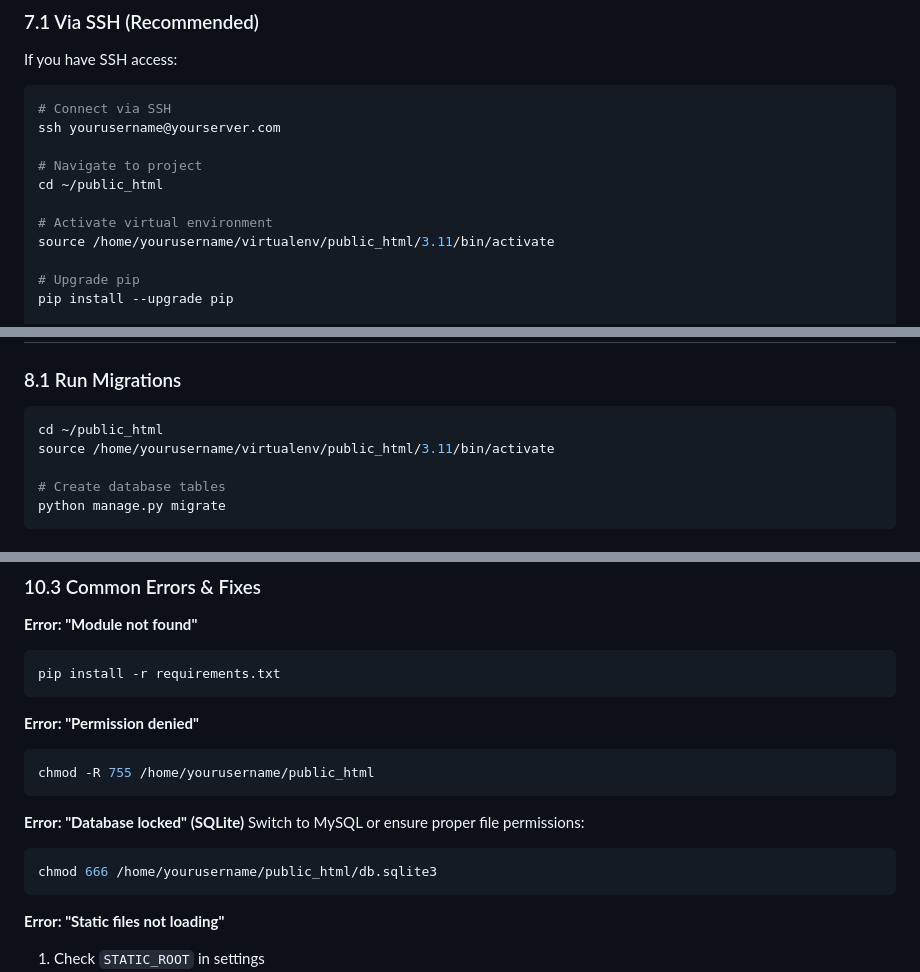
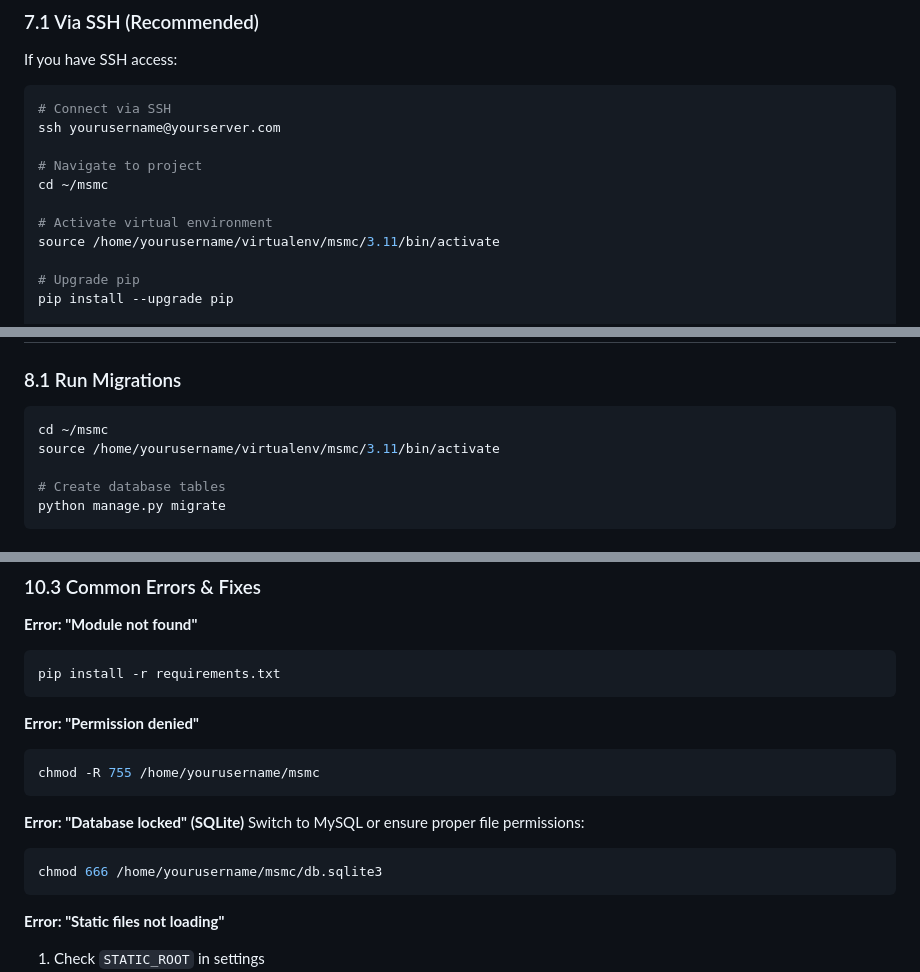
Before and after one commit to prameshchildrawa/women-cooperative-website, a Markdown page: DEPLOY_BABAL_DETAILED.md, 3 parts joined by grey strips. Drawn GitHub-style.

````diff
--- a/DEPLOY_BABAL_DETAILED.md
+++ b/DEPLOY_BABAL_DETAILED.md
@@ -343,10 +345,10 @@ If you have SSH access:
 ssh yourusername@yourserver.com
 
 # Navigate to project
-cd ~/public_html
+cd ~/msmc
 
 # Activate virtual environment
-source /home/yourusername/virtualenv/public_html/3.11/bin/activate
+source /home/yourusername/virtualenv/msmc/3.11/bin/activate
 
 # Upgrade pip
 pip install --upgrade pip
@@ -371,8 +373,8 @@ Some cPanel providers have a "Install dependencies" button in the Python App sec
 
 ### 8.1 Run Migrations
 ```bash
-cd ~/public_html
-source /home/yourusername/virtualenv/public_html/3.11/bin/activate
+cd ~/msmc
+source /home/yourusername/virtualenv/msmc/3.11/bin/activate
 
 # Create database tables
 python manage.py migrate
@@ -467,13 +469,13 @@ pip install -r requirements.txt
 
 **Error: "Permission denied"**
 ```bash
-chmod -R 755 /home/yourusername/public_html
+chmod -R 755 /home/yourusername/msmc
 ```
 
 **Error: "Database locked" (SQLite)**
 Switch to MySQL or ensure proper file permissions:
 ```bash
-chmod 666 /home/yourusername/public_html/db.sqlite3
+chmod 666 /home/yourusername/msmc/db.sqlite3
 ```
 
 **Error: "Static files not loading"**
````
Also changed, not shown: other parts of DEPLOY_BABAL_DETAILED.md (+34 -32 lines).
